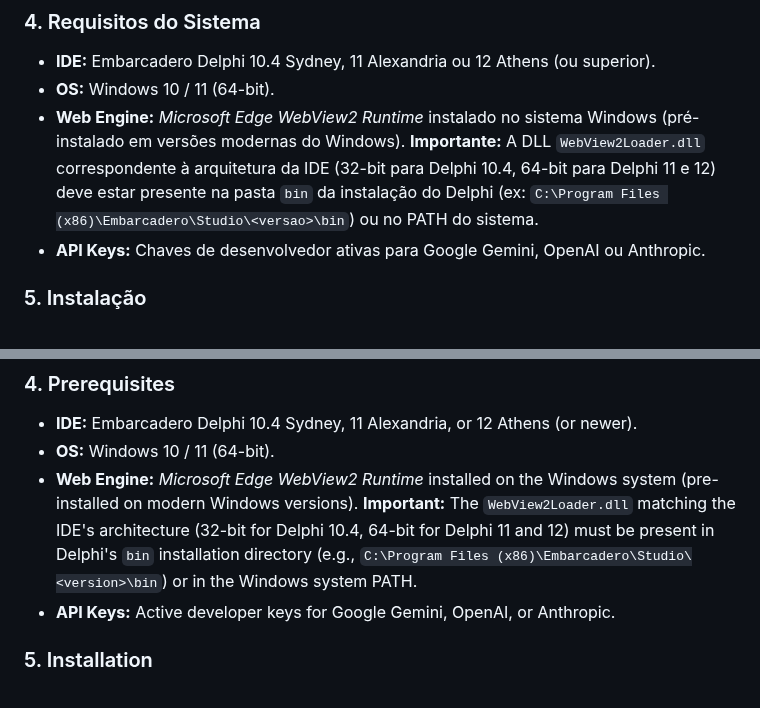
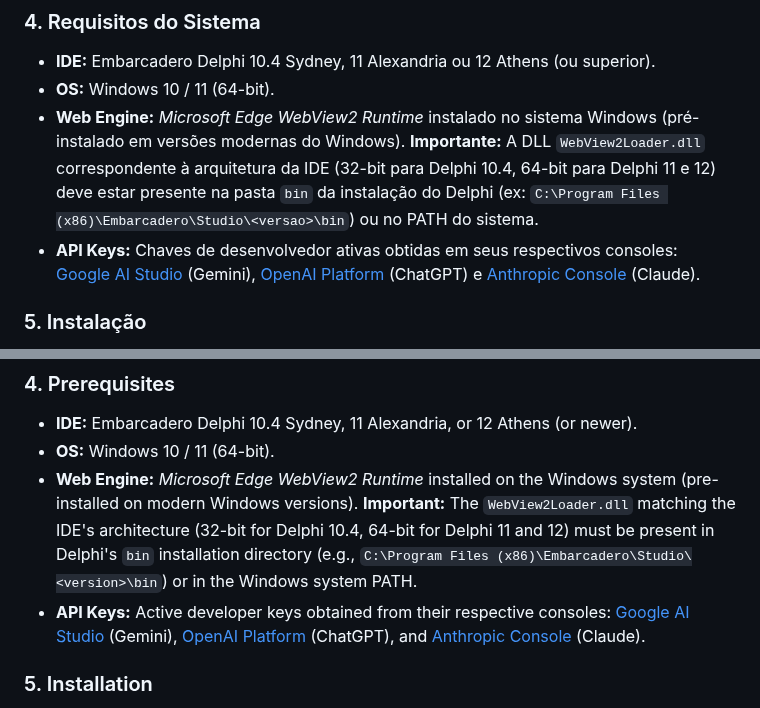
Before and after one commit to onyxadm/RadIA-Plugin, a Markdown page: README.md, 2 parts joined by grey strips. GitHub-like rendering.

Commit message:
docs: Add direct developer console links for obtaining API keys in README.md

```diff
--- a/README.md
+++ b/README.md
@@ -34,7 +34,7 @@ A interface utiliza uma arquitetura híbrida:
 *   **IDE:** Embarcadero Delphi 10.4 Sydney, 11 Alexandria ou 12 Athens (ou superior).
 *   **OS:** Windows 10 / 11 (64-bit).
 *   **Web Engine:** *Microsoft Edge WebView2 Runtime* instalado no sistema Windows (pré-instalado em versões modernas do Windows). **Importante:** A DLL `WebView2Loader.dll` correspondente à arquitetura da IDE (32-bit para Delphi 10.4, 64-bit para Delphi 11 e 12) deve estar presente na pasta `bin` da instalação do Delphi (ex: `C:\Program Files (x86)\Embarcadero\Studio\<versao>\bin`) ou no PATH do sistema.
-*   **API Keys:** Chaves de desenvolvedor ativas para Google Gemini, OpenAI ou Anthropic.
+*   **API Keys:** Chaves de desenvolvedor ativas obtidas em seus respectivos consoles: [Google AI Studio](https://aistudio.google.com/) (Gemini), [OpenAI Platform](https://platform.openai.com/) (ChatGPT) e [Anthropic Console](https://console.anthropic.com/) (Claude).
 
 ### 5. Instalação
 1.  Clone este repositório em sua máquina.
@@ -109,7 +109,7 @@ The user interface uses a hybrid architecture:
 *   **IDE:** Embarcadero Delphi 10.4 Sydney, 11 Alexandria, or 12 Athens (or newer).
 *   **OS:** Windows 10 / 11 (64-bit).
 *   **Web Engine:** *Microsoft Edge WebView2 Runtime* installed on the Windows system (pre-installed on modern Windows versions). **Important:** The `WebView2Loader.dll` matching the IDE's architecture (32-bit for Delphi 10.4, 64-bit for Delphi 11 and 12) must be present in Delphi's `bin` installation directory (e.g., `C:\Program Files (x86)\Embarcadero\Studio\<version>\bin`) or in the Windows system PATH.
-*   **API Keys:** Active developer keys for Google Gemini, OpenAI, or Anthropic.
+*   **API Keys:** Active developer keys obtained from their respective consoles: [Google AI Studio](https://aistudio.google.com/) (Gemini), [OpenAI Platform](https://platform.openai.com/) (ChatGPT), and [Anthropic Console](https://console.anthropic.com/) (Claude).
 
 ### 5. Installation
 1.  Clone this repository to your computer.
```
